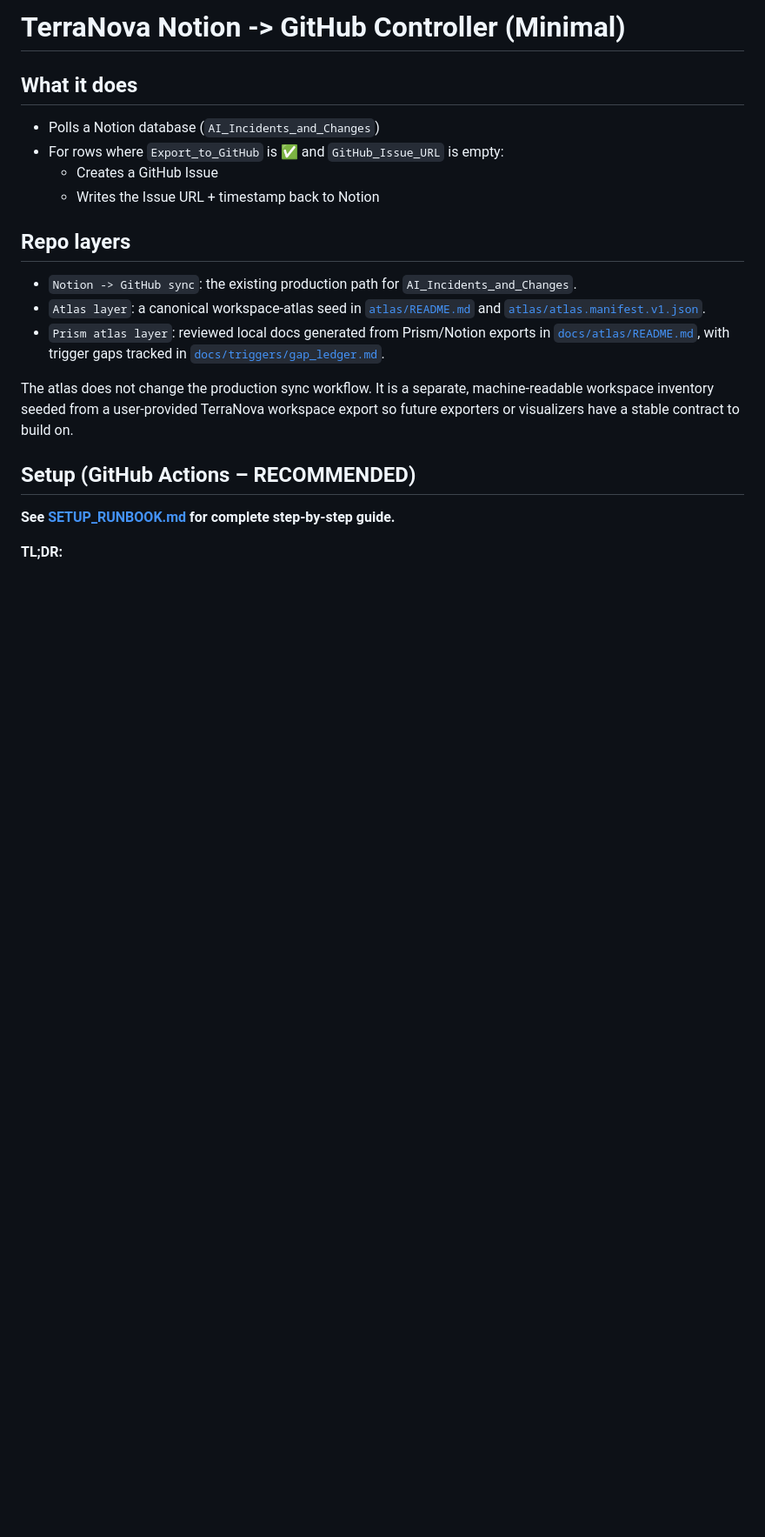
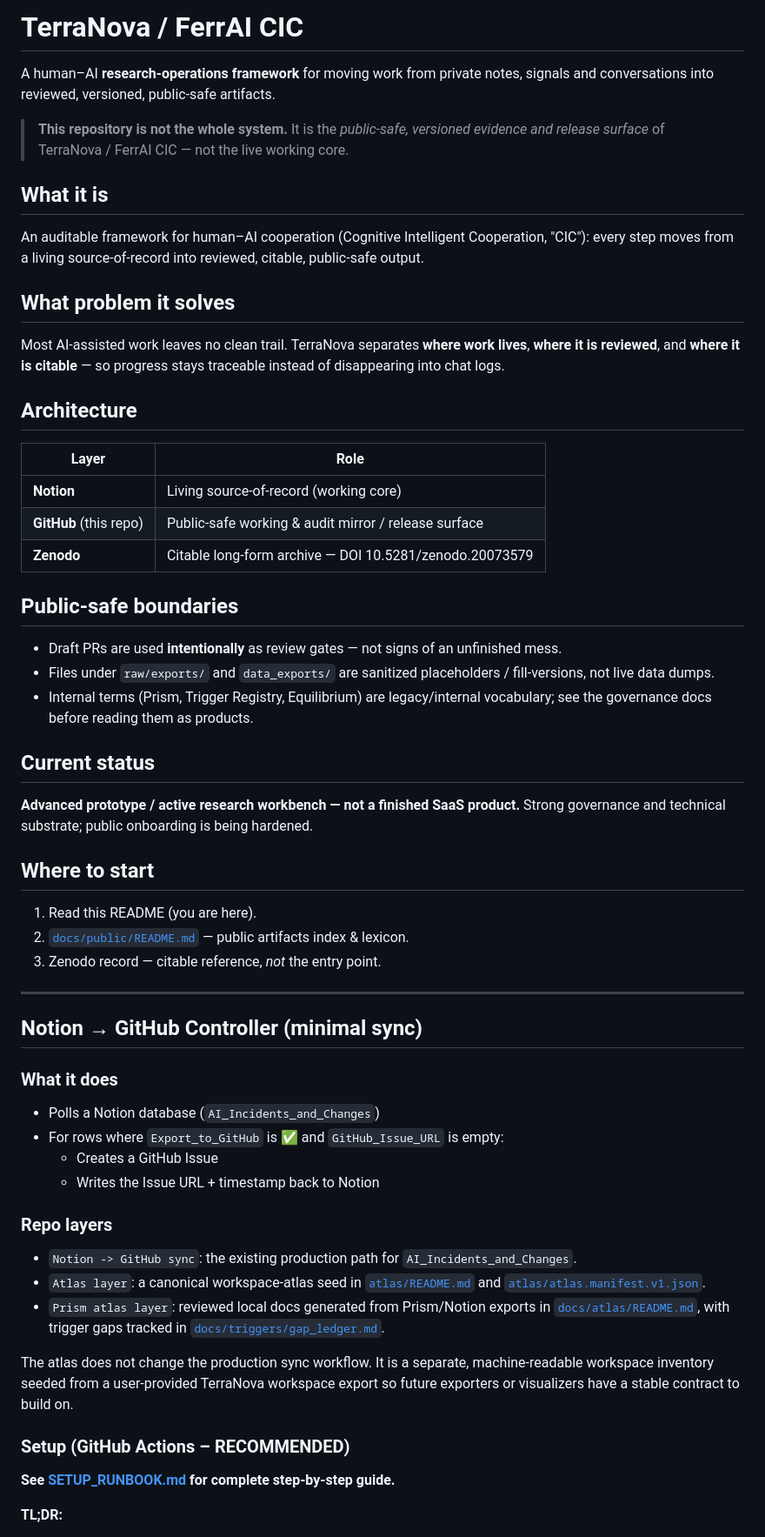
Before and after one commit to Terra-Nova-Restore/TerraNova-s-Framework, a Markdown page: README.md, the part around one of its changes. Shown at 87% size. Drawn GitHub-style; blank space fills up the shorter version.

Commit message:
DR-001: add public front-door overview to README
Prepend a short, external-facing orientation block (what it is, problem,
architecture rails, public-safe boundaries, status, where to start) above
the existing controller documentation. No content removed; the existing
Notion->GitHub controller README is preserved as a section below.

Rail: GPT/Deep Research public-surface audit -> FerrAI verification.
Scope: README only. No code, release, tag, or Zenodo change.

```diff
--- a/README.md
+++ b/README.md
@@ -1,19 +1,67 @@
-# TerraNova Notion -> GitHub Controller (Minimal)
+# TerraNova / FerrAI CIC
 
-## What it does
+A human–AI **research-operations framework** for moving work from private notes,
+signals and conversations into reviewed, versioned, public-safe artifacts.
+
+> **This repository is not the whole system.**
+> It is the *public-safe, versioned evidence and release surface* of
+> TerraNova / FerrAI CIC — not the live working core.
+
+## What it is
+
+An auditable framework for human–AI cooperation (Cognitive Intelligent
+Cooperation, "CIC"): every step moves from a living source-of-record into
+reviewed, citable, public-safe output.
+
+## What problem it solves
+
+Most AI-assisted work leaves no clean trail. TerraNova separates **where work
+lives**, **where it is reviewed**, and **where it is citable** — so progress
+stays traceable instead of disappearing into chat logs.
+
+## Architecture
+
+| Layer | Role |
+|-------|------|
+| **Notion** | Living source-of-record (working core) |
+| **GitHub** (this repo) | Public-safe working & audit mirror / release surface |
+| **Zenodo** | Citable long-form archive — DOI 10.5281/zenodo.20073579 |
+
+## Public-safe boundaries
+
+- Draft PRs are used **intentionally** as review gates — not signs of an unfinished mess.
+- Files under `raw/exports/` and `data_exports/` are sanitized placeholders / fill-versions, not live data dumps.
+- Internal terms (Prism, Trigger Registry, Equilibrium) are legacy/internal vocabulary; see the governance docs before reading them as products.
+
+## Current status
+
+**Advanced prototype / active research workbench — not a finished SaaS product.**
+Strong governance and technical substrate; public onboarding is being hardened.
+
+## Where to start
+
+1. Read this README (you are here).
+2. [`docs/public/README.md`](docs/public/README.md) — public artifacts index & lexicon.
+3. Zenodo record — citable reference, *not* the entry point.
+
+---
+
+## Notion → GitHub Controller (minimal sync)
+
+### What it does
 - Polls a Notion database (`AI_Incidents_and_Changes`)
 - For rows where `Export_to_GitHub` is ✅ and `GitHub_Issue_URL` is empty:
   - Creates a GitHub Issue
   - Writes the Issue URL + timestamp back to Notion
 
-## Repo layers
+### Repo layers
 - `Notion -> GitHub sync`: the existing production path for `AI_Incidents_and_Changes`.
 - `Atlas layer`: a canonical workspace-atlas seed in [`atlas/README.md`](atlas/README.md) and [`atlas/atlas.manifest.v1.json`](atlas/atlas.manifest.v1.json).
 - `Prism atlas layer`: reviewed local docs generated from Prism/Notion exports in [`docs/atlas/README.md`](docs/atlas/README.md), with trigger gaps tracked in [`docs/triggers/gap_ledger.md`](docs/triggers/gap_ledger.md).
 
 The atlas does not change the production sync workflow. It is a separate, machine-readable workspace inventory seeded from a user-provided TerraNova workspace export so future exporters or visualizers have a stable contract to build on.
 
-## Setup (GitHub Actions – RECOMMENDED)
+### Setup (GitHub Actions – RECOMMENDED)
 
 **See [SETUP_RUNBOOK.md](SETUP_RUNBOOK.md) for complete step-by-step guide.**
 
```
Also changed, not shown: other parts of README.md (+10 -10 lines).
